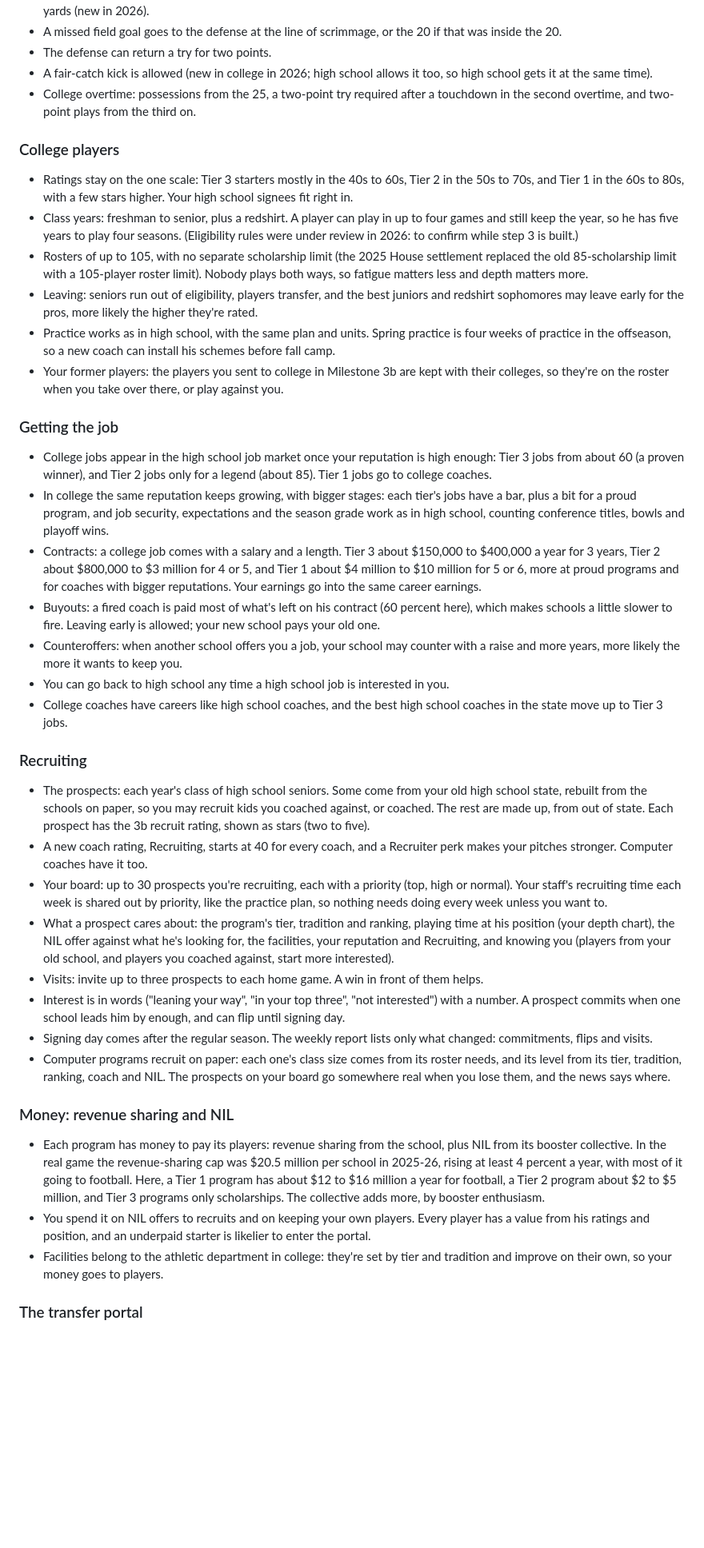
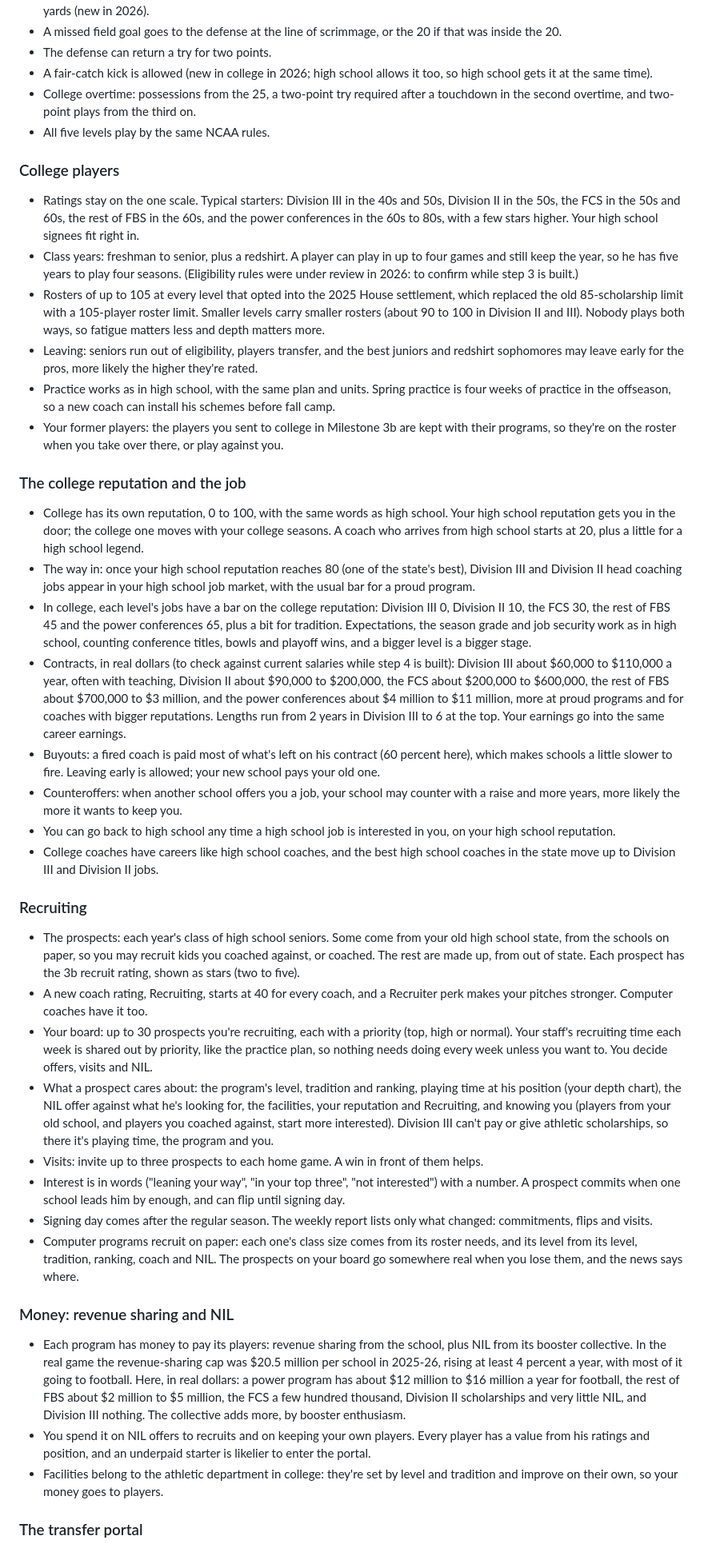
Before and after one commit to christopherabel3000-creator/Friday-to-Sunday, a Markdown page: DESIGN.md, the part around one of its changes. Shown at 80% size. Rendered like a GitHub page; blank space fills up the shorter version.

```diff
--- a/DESIGN.md
+++ b/DESIGN.md
@@ -514,42 +533,44 @@ Checked against current sources in November 2026, and to be checked against the
 - The defense can return a try for two points.
 - A fair-catch kick is allowed (new in college in 2026; high school allows it too, so high school gets it at the same time).
 - College overtime: possessions from the 25, a two-point try required after a touchdown in the second overtime, and two-point plays from the third on.
+- All five levels play by the same NCAA rules.
 
 ### College players
 
-- Ratings stay on the one scale: Tier 3 starters mostly in the 40s to 60s, Tier 2 in the 50s to 70s, and Tier 1 in the 60s to 80s, with a few stars higher. Your high school signees fit right in.
+- Ratings stay on the one scale. Typical starters: Division III in the 40s and 50s, Division II in the 50s, the FCS in the 50s and 60s, the rest of FBS in the 60s, and the power conferences in the 60s to 80s, with a few stars higher. Your high school signees fit right in.
 - Class years: freshman to senior, plus a redshirt. A player can play in up to four games and still keep the year, so he has five years to play four seasons. (Eligibility rules were under review in 2026: to confirm while step 3 is built.)
-- Rosters of up to 105, with no separate scholarship limit (the 2025 House settlement replaced the old 85-scholarship limit with a 105-player roster limit). Nobody plays both ways, so fatigue matters less and depth matters more.
+- Rosters of up to 105 at every level that opted into the 2025 House settlement, which replaced the old 85-scholarship limit with a 105-player roster limit. Smaller levels carry smaller rosters (about 90 to 100 in Division II and III). Nobody plays both ways, so fatigue matters less and depth matters more.
 - Leaving: seniors run out of eligibility, players transfer, and the best juniors and redshirt sophomores may leave early for the pros, more likely the higher they're rated.
 - Practice works as in high school, with the same plan and units. Spring practice is four weeks of practice in the offseason, so a new coach can install his schemes before fall camp.
-- Your former players: the players you sent to college in Milestone 3b are kept with their colleges, so they're on the roster when you take over there, or play against you.
+- Your former players: the players you sent to college in Milestone 3b are kept with their programs, so they're on the roster when you take over there, or play against you.
 
-### Getting the job
+### The college reputation and the job
 
-- College jobs appear in the high school job market once your reputation is high enough: Tier 3 jobs from about 60 (a proven winner), and Tier 2 jobs only for a legend (about 85). Tier 1 jobs go to college coaches.
-- In college the same reputation keeps growing, with bigger stages: each tier's jobs have a bar, plus a bit for a proud program, and job security, expectations and the season grade work as in high school, counting conference titles, bowls and playoff wins.
-- Contracts: a college job comes with a salary and a length. Tier 3 about $150,000 to $400,000 a year for 3 years, Tier 2 about $800,000 to $3 million for 4 or 5, and Tier 1 about $4 million to $10 million for 5 or 6, more at proud programs and for coaches with bigger reputations. Your earnings go into the same career earnings.
+- College has its own reputation, 0 to 100, with the same words as high school. Your high school reputation gets you in the door; the college one moves with your college seasons. A coach who arrives from high school starts at 20, plus a little for a high school legend.
+- The way in: once your high school reputation reaches 80 (one of the state's best), Division III and Division II head coaching jobs appear in your high school job market, with the usual bar for a proud program.
+- In college, each level's jobs have a bar on the college reputation: Division III 0, Division II 10, the FCS 30, the rest of FBS 45 and the power conferences 65, plus a bit for tradition. Expectations, the season grade and job security work as in high school, counting conference titles, bowls and playoff wins, and a bigger level is a bigger stage.
+- Contracts, in real dollars (to check against current salaries while step 4 is built): Division III about $60,000 to $110,000 a year, often with teaching, Division II about $90,000 to $200,000, the FCS about $200,000 to $600,000, the rest of FBS about $700,000 to $3 million, and the power conferences about $4 million to $11 million, more at proud programs and for coaches with bigger reputations. Lengths run from 2 years in Division III to 6 at the top. Your earnings go into the same career earnings.
 - Buyouts: a fired coach is paid most of what's left on his contract (60 percent here), which makes schools a little slower to fire. Leaving early is allowed; your new school pays your old one.
 - Counteroffers: when another school offers you a job, your school may counter with a raise and more years, more likely the more it wants to keep you.
-- You can go back to high school any time a high school job is interested in you.
-- College coaches have careers like high school coaches, and the best high school coaches in the state move up to Tier 3 jobs.
+- You can go back to high school any time a high school job is interested in you, on your high school reputation.
+- College coaches have careers like high school coaches, and the best high school coaches in the state move up to Division III and Division II jobs.
 
 ### Recruiting
 
-- The prospects: each year's class of high school seniors. Some come from your old high school state, rebuilt from the schools on paper, so you may recruit kids you coached against, or coached. The rest are made up, from out of state. Each prospect has the 3b recruit rating, shown as stars (two to five).
+- The prospects: each year's class of high school seniors. Some come from your old high school state, from the schools on paper, so you may recruit kids you coached against, or coached. The rest are made up, from out of state. Each prospect has the 3b recruit rating, shown as stars (two to five).
 - A new coach rating, Recruiting, starts at 40 for every coach, and a Recruiter perk makes your pitches stronger. Computer coaches have it too.
-- Your board: up to 30 prospects you're recruiting, each with a priority (top, high or normal). Your staff's recruiting time each week is shared out by priority, like the practice plan, so nothing needs doing every week unless you want to.
-- What a prospect cares about: the program's tier, tradition and ranking, playing time at his position (your depth chart), the NIL offer against what he's looking for, the facilities, your reputation and Recruiting, and knowing you (players from your old school, and players you coached against, start more interested).
+- Your board: up to 30 prospects you're recruiting, each with a priority (top, high or normal). Your staff's recruiting time each week is shared out by priority, like the practice plan, so nothing needs doing every week unless you want to. You decide offers, visits and NIL.
+- What a prospect cares about: the program's level, tradition and ranking, playing time at his position (your depth chart), the NIL offer against what he's looking for, the facilities, your reputation and Recruiting, and knowing you (players from your old school, and players you coached against, start more interested). Division III can't pay or give athletic scholarships, so there it's playing time, the program and you.
 - Visits: invite up to three prospects to each home game. A win in front of them helps.
 - Interest is in words ("leaning your way", "in your top three", "not interested") with a number. A prospect commits when one school leads him by enough, and can flip until signing day.
 - Signing day comes after the regular season. The weekly report lists only what changed: commitments, flips and visits.
-- Computer programs recruit on paper: each one's class size comes from its roster needs, and its level from its tier, tradition, ranking, coach and NIL. The prospects on your board go somewhere real when you lose them, and the news says where.
+- Computer programs recruit on paper: each one's class size comes from its roster needs, and its level from its level, tradition, ranking, coach and NIL. The prospects on your board go somewhere real when you lose them, and the news says where.
 
 ### Money: revenue sharing and NIL
 
-- Each program has money to pay its players: revenue sharing from the school, plus NIL from its booster collective. In the real game the revenue-sharing cap was $20.5 million per school in 2025-26, rising at least 4 percent a year, with most of it going to football. Here, a Tier 1 program has about $12 to $16 million a year for football, a Tier 2 program about $2 to $5 million, and Tier 3 programs only scholarships. The collective adds more, by booster enthusiasm.
+- Each program has money to pay its players: revenue sharing from the school, plus NIL from its booster collective. In the real game the revenue-sharing cap was $20.5 million per school in 2025-26, rising at least 4 percent a year, with most of it going to football. Here, in real dollars: a power program has about $12 million to $16 million a year for football, the rest of FBS about $2 million to $5 million, the FCS a few hundred thousand, Division II scholarships and very little NIL, and Division III nothing. The collective adds more, by booster enthusiasm.
 - You spend it on NIL offers to recruits and on keeping your own players. Every player has a value from his ratings and position, and an underpaid starter is likelier to enter the portal.
-- Facilities belong to the athletic department in college: they're set by tier and tradition and improve on their own, so your money goes to players.
+- Facilities belong to the athletic department in college: they're set by level and tradition and improve on their own, so your money goes to players.
 
 ### The transfer portal
 
```
Also changed, not shown: other parts of DESIGN.md (+52 -27 lines).
